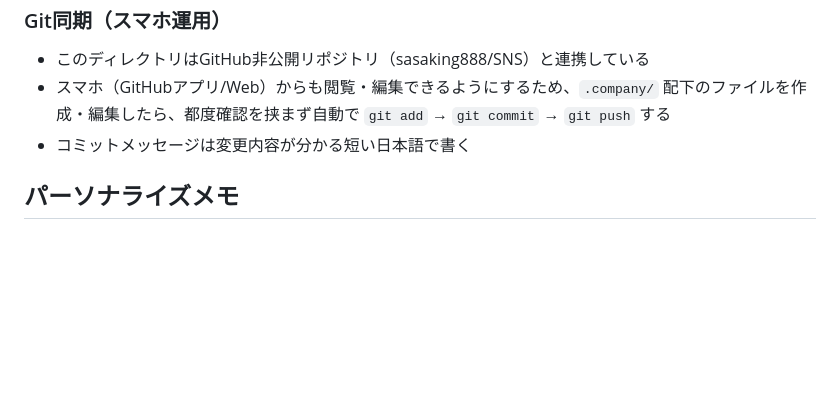
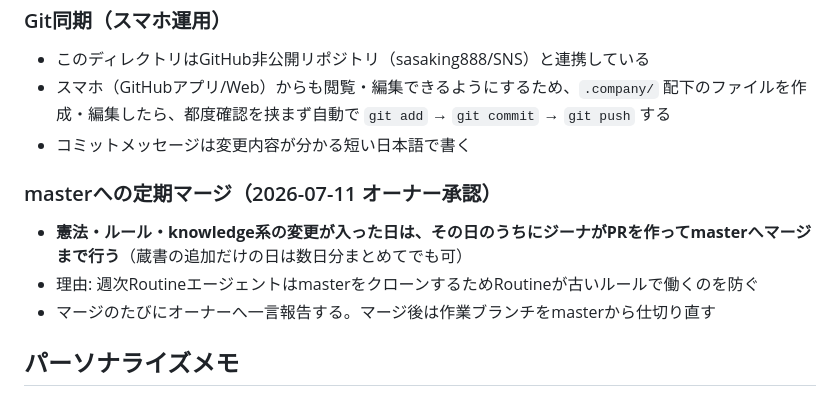
Before and after one commit to sasaking888/SNS, a Markdown page: .company/CLAUDE.md, the part around the change. Rendered like a GitHub page; blank space fills up the shorter version.

Commit message:
運営ルール: masterへの定期マージをルール化(ルール変更日は当日マージ)
Co-Authored-By: Claude Fable 5 <noreply@anthropic.com>
Claude-Session: https://claude.ai/code/session_01MPi5cbS91kEmdF2U9PjjJW

```diff
--- a/.company/CLAUDE.md
+++ b/.company/CLAUDE.md
@@ -159,6 +159,11 @@
 - スマホ（GitHubアプリ/Web）からも閲覧・編集できるようにするため、`.company/` 配下のファイルを作成・編集したら、都度確認を挟まず自動で `git add` → `git commit` → `git push` する
 - コミットメッセージは変更内容が分かる短い日本語で書く
 
+### masterへの定期マージ（2026-07-11 オーナー承認）
+- **憲法・ルール・knowledge系の変更が入った日は、その日のうちにジーナがPRを作ってmasterへマージまで行う**（蔵書の追加だけの日は数日分まとめてでも可）
+- 理由: 週次RoutineエージェントはmasterをクローンするためRoutineが古いルールで働くのを防ぐ
+- マージのたびにオーナーへ一言報告する。マージ後は作業ブランチをmasterから仕切り直す
+
 ## パーソナライズメモ
 
 - **勉強部屋（study/）と作業部屋（各部門）を分ける**（2026-07-10 オーナー決定）。オーナーの意図は「ジーナに知識をつけてもらい、今後様々な面でサポートしてほしい」。教材が来たら勉強部屋に蓄積し、作業時にその知識を引く。勉強中に実行を急かさない。
```
Also changed, not shown: 1 other file.
